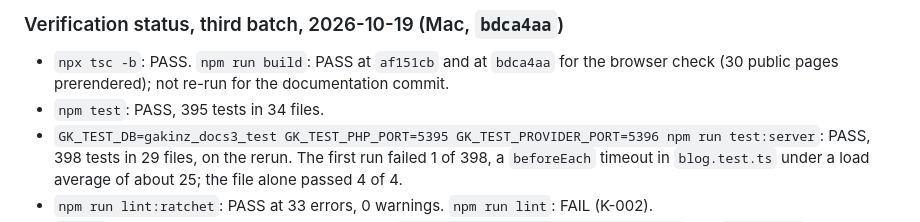
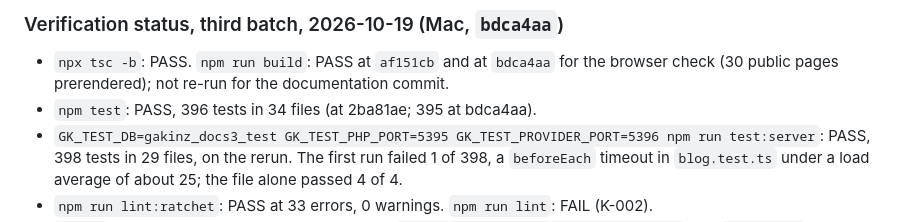
Before and after one commit to devgeereact/gakinz_com, a Markdown page: .agent/CURRENT-TASK.md, the part around the change. Rendered like a GitHub page.

Commit message:
docs: record 396 unit tests after the single-prompt fix

```diff
--- a/.agent/CURRENT-TASK.md
+++ b/.agent/CURRENT-TASK.md
@@ -104,7 +104,7 @@ new K-083 to K-089), `docs/DEPLOYMENT.md` section 5, `docs/DATA-MODEL.md`,
 
 - `npx tsc -b`: PASS. `npm run build`: PASS at `af151cb` and at `bdca4aa` for the browser
   check (30 public pages prerendered); not re-run for the documentation commit.
-- `npm test`: PASS, 395 tests in 34 files.
+- `npm test`: PASS, 396 tests in 34 files (at 2ba81ae; 395 at bdca4aa).
 - `GK_TEST_DB=gakinz_docs3_test GK_TEST_PHP_PORT=5395 GK_TEST_PROVIDER_PORT=5396 npm run test:server`:
   PASS, 398 tests in 29 files, on the rerun. The first run failed 1 of 398, a `beforeEach`
   timeout in `blog.test.ts` under a load average of about 25; the file alone passed 4 of 4.
```
Also changed, not shown: CLAUDE.md (+1 -1 lines), docs/STATUS.md (+1 -1 lines).
